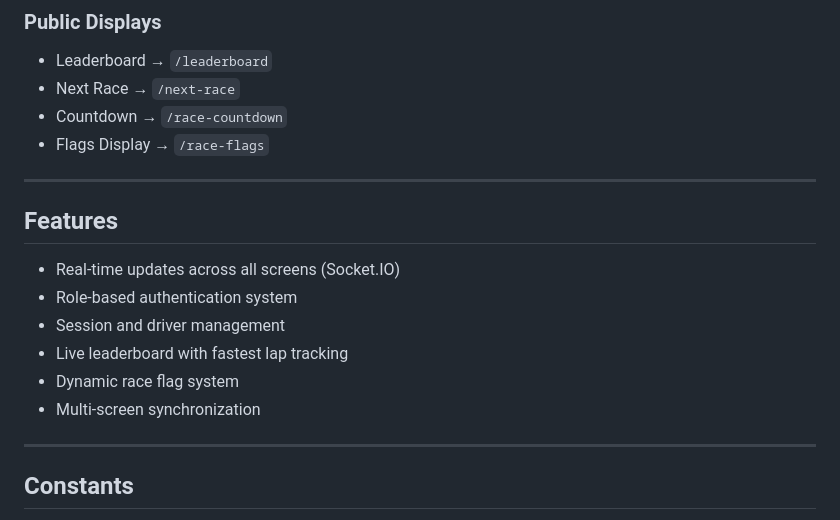
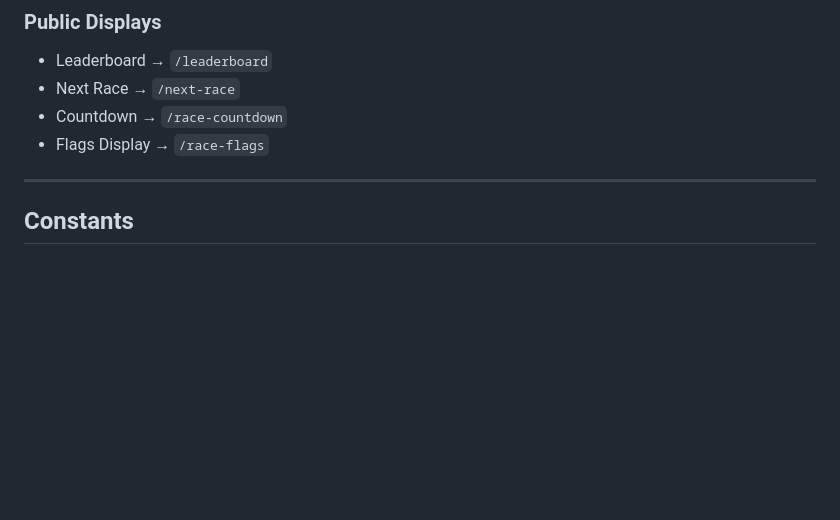
Before and after one commit to laurateemgi/info-screens, a Markdown page: Readme.md, the part around one of its changes. Rendered like a GitHub page; blank space fills up the shorter version.

```diff
--- a/Readme.md
+++ b/Readme.md
@@ -144,17 +244,6 @@ The app is deployed on Railway. All clients connect to the same server instance
 - Next Race → `/next-race`
 - Countdown → `/race-countdown`
 - Flags Display → `/race-flags`
-
----
-
-## Features
-
-- Real-time updates across all screens (Socket.IO)
-- Role-based authentication system
-- Session and driver management
-- Live leaderboard with fastest lap tracking
-- Dynamic race flag system
-- Multi-screen synchronization
 
 ---
 
```
Also changed, not shown: other parts of Readme.md (+105 -5 lines).
